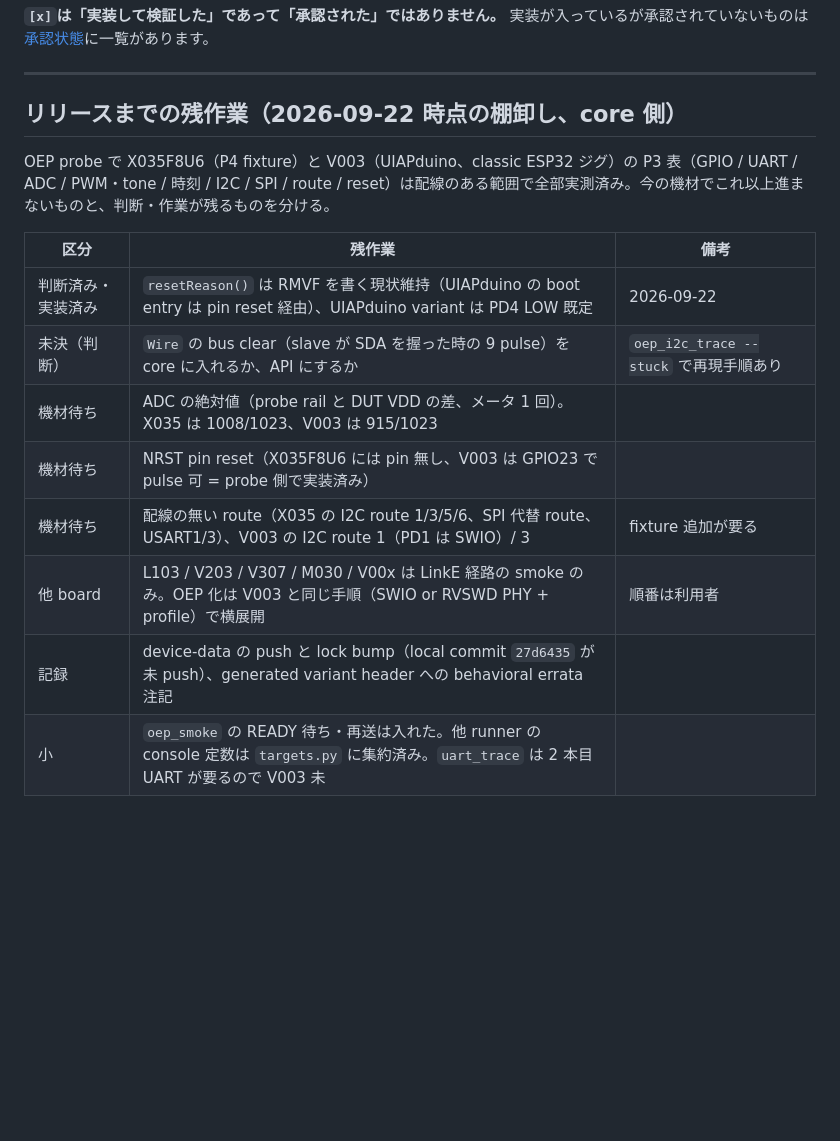
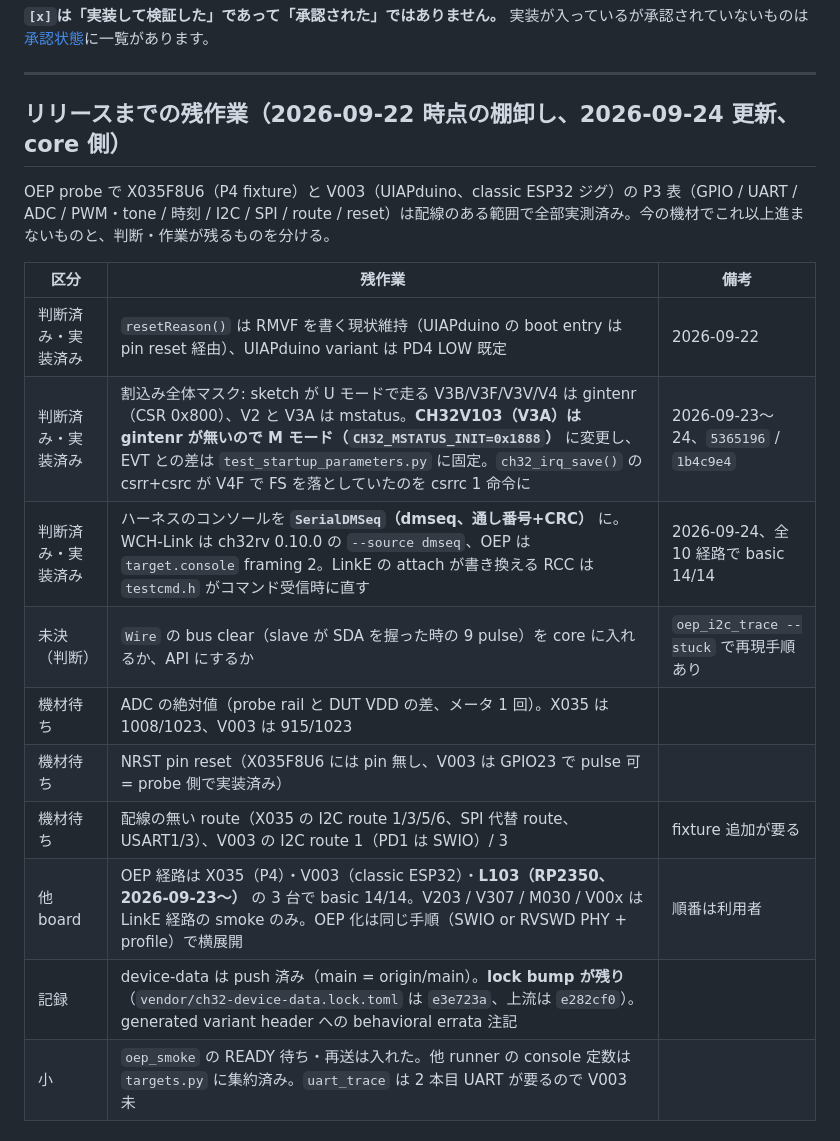
Before and after one commit to ch32-riscv-ug/ArduinoCore-CH32, a Markdown page: docs/todo.ja.md, the part around the change. GitHub-like rendering; blank space fills up the shorter version.

Commit message:
docs: release inventory as of 2026-09-24 (interrupt masking per core, V103 in M mode, dmseq console, L103 on OEP, device-data pushed)
Co-Authored-By: Claude Opus 5.5 (1M context) <noreply@anthropic.com>

```diff
--- a/docs/todo.ja.md
+++ b/docs/todo.ja.md
@@ -13,7 +13,7 @@
 
 ---
 
-## リリースまでの残作業（2026-09-22 時点の棚卸し、core 側）
+## リリースまでの残作業（2026-09-22 時点の棚卸し、2026-09-24 更新、core 側）
 
 OEP probe で X035F8U6（P4 fixture）と V003（UIAPduino、classic ESP32 ジグ）の P3 表（GPIO / UART / ADC / PWM・tone / 時刻 / I2C / SPI / route /
 reset）は配線のある範囲で全部実測済み。今の機材でこれ以上進まないものと、判断・作業が残るものを分ける。
@@ -21,12 +21,14 @@ reset）は配線のある範囲で全部実測済み。今の機材でこれ以
 | 区分 | 残作業 | 備考 |
 |---|---|---|
 | 判断済み・実装済み | `resetReason()` は RMVF を書く現状維持（UIAPduino の boot entry は pin reset 経由）、UIAPduino variant は PD4 LOW 既定 | 2026-09-22 |
+| 判断済み・実装済み | 割込み全体マスク: sketch が U モードで走る V3B/V3F/V3V/V4 は gintenr（CSR 0x800）、V2 と V3A は mstatus。**CH32V103（V3A）は gintenr が無いので M モード（`CH32_MSTATUS_INIT=0x1888`）** に変更し、EVT との差は `test_startup_parameters.py` に固定。`ch32_irq_save()` の csrr+csrc が V4F で FS を落としていたのを csrrc 1 命令に | 2026-09-23〜24、`5365196` / `1b4c9e4` |
+| 判断済み・実装済み | ハーネスのコンソールを **`SerialDMSeq`（dmseq、通し番号+CRC）** に。WCH-Link は ch32rv 0.10.0 の `--source dmseq`、OEP は `target.console` framing 2。LinkE の attach が書き換える RCC は `testcmd.h` がコマンド受信時に直す | 2026-09-24、全 10 経路で basic 14/14 |
 | 未決（判断） | `Wire` の bus clear（slave が SDA を握った時の 9 pulse）を core に入れるか、API にするか | `oep_i2c_trace --stuck` で再現手順あり |
 | 機材待ち | ADC の絶対値（probe rail と DUT VDD の差、メータ 1 回）。X035 は 1008/1023、V003 は 915/1023 | |
 | 機材待ち | NRST pin reset（X035F8U6 には pin 無し、V003 は GPIO23 で pulse 可 = probe 側で実装済み） | |
 | 機材待ち | 配線の無い route（X035 の I2C route 1/3/5/6、SPI 代替 route、USART1/3）、V003 の I2C route 1（PD1 は SWIO）/ 3 | fixture 追加が要る |
-| 他 board | L103 / V203 / V307 / M030 / V00x は LinkE 経路の smoke のみ。OEP 化は V003 と同じ手順（SWIO or RVSWD PHY + profile）で横展開 | 順番は利用者 |
-| 記録 | device-data の push と lock bump（local commit `27d6435` が未 push）、generated variant header への behavioral errata 注記 | |
+| 他 board | OEP 経路は X035（P4）・V003（classic ESP32）・**L103（RP2350、2026-09-23〜）** の 3 台で basic 14/14。V203 / V307 / M030 / V00x は LinkE 経路の smoke のみ。OEP 化は同じ手順（SWIO or RVSWD PHY + profile）で横展開 | 順番は利用者 |
+| 記録 | device-data は push 済み（main = origin/main）。**lock bump が残り**（`vendor/ch32-device-data.lock.toml` は `e3e723a`、上流は `e282cf0`）。generated variant header への behavioral errata 注記 | |
 | 小 | `oep_smoke` の READY 待ち・再送は入れた。他 runner の console 定数は `targets.py` に集約済み。`uart_trace` は 2 本目 UART が要るので V003 未 | |
 
 ## Milestone 1: 主要boardで`Serial.println()`が通る
```
